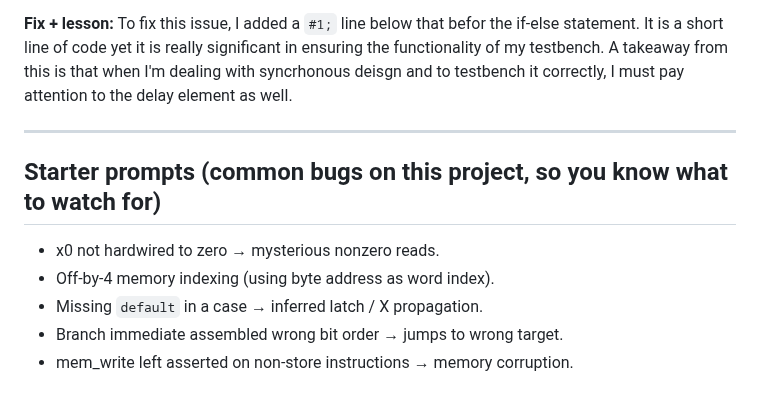
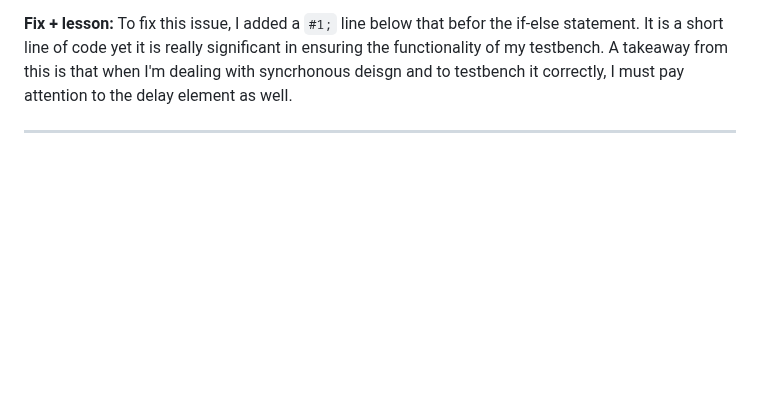
Before and after one commit to Daniel327L/riscv-cpu, a Markdown page: docs/devlog.md, the part around the change. Rendered like a GitHub page; blank space fills up the shorter version.

```diff
--- a/docs/devlog.md
+++ b/docs/devlog.md
@@ -15,11 +15,3 @@
 **Fix + lesson:** To fix this issue, I added a `#1;` line below that befor the if-else statement. It is a short line of code yet it is really significant in ensuring the functionality of my testbench. A takeaway from this is that when I'm dealing with syncrhonous deisgn and to testbench it correctly, I must pay attention to the delay element as well.
 
 ---
-
-## Starter prompts (common bugs on this project, so you know what to watch for)
-
-- x0 not hardwired to zero → mysterious nonzero reads.
-- Off-by-4 memory indexing (using byte address as word index).
-- Missing `default` in a case → inferred latch / X propagation.
-- Branch immediate assembled wrong bit order → jumps to wrong target.
-- mem_write left asserted on non-store instructions → memory corruption.
```
Also changed, not shown: PROGRESS.md (+15 -0 lines), Images/imm_gen_test.png (added), 2 other files.
